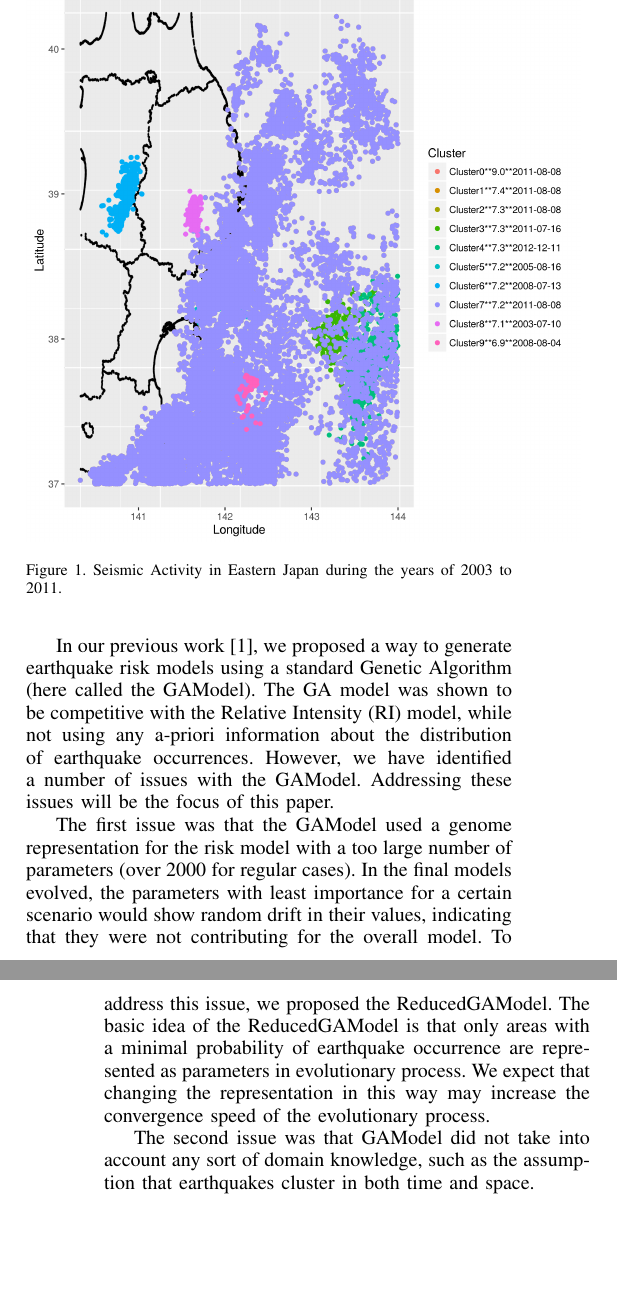
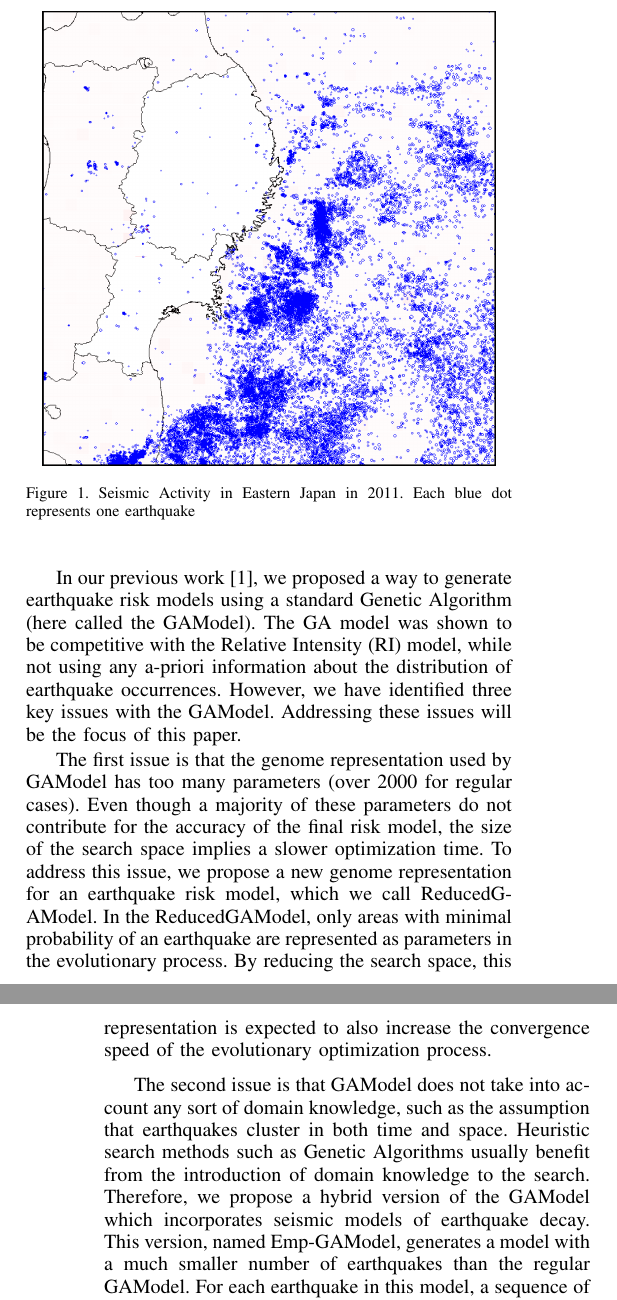
Before and after one commit to yclavinas/TPNC, a LaTeX paper (main.tex, which reads introduction.tex): two parts of the columns of pages 1 and 2 of 11, joined at a grey line, cut so that both start at the same text, the shorter picture padded with empty space. Compiled offline with pdfLaTeX; a missing font is replaced by an installed copy or a similar font; a LaTeX package or settings file that is missing is left out.

Commit message:
Introduction: EMP-GA model paragraph, returned the ECTA opening figure

```diff
--- a/introduction.tex
+++ b/introduction.tex
@@ -24,49 +14,67 @@ generate earthquakes, and are important to increase our understanding
 of these events.
 
 
-%% It would be VERY GOOD if we could replace this figure with a new
-%% One of the same area/location with the earthquakes colored by
-%% cluster. This would reinforce the clustering characteristic of the
-%% paper.
+% \cite{ecta14} opening image. Would be better to have a clustered one.
+\begin{figure}[]
+\centering
+\includegraphics[width=.45\textwidth]{img/earthquakes2011.png}
+\caption{Seismic Activity in Eastern Japan in 2011. Each blue dot
+  represents one earthquake}
+\label{GreatEastJapan}
+\end{figure}
+
+% Gabriel's image, does not look very good.
 %\begin{figure}[]
-%\centering
-%\includegraphics[width=.45\textwidth]{img/earthquakes2011.png}
-%\caption{Seismic Activity in Eastern Japan in 2011. Each blue dot
-%  represents one earthquake}
-%\label{GreatEastJapan}
+%	\centering
+%	\includegraphics[width=.55\textwidth]{img/slc_leste.png}
+%	\caption{Seismic Activity in Eastern Japan during the years of 2003 to 2011.}
+%	\label{GreatEastJapan}
 %\end{figure}
 
-%this figure I got from Gabriels work. It shows earthquake clusters from 2003 to 2011. It doesnt look too good for me. Maybe we can take a look at Gabriels code and adapt it
-\begin{figure}[]
-	\centering
-	\includegraphics[width=.55\textwidth]{img/slc_leste.png}
-	\caption{Seismic Activity in Eastern Japan during the years of 2003 to 2011.}
-	\label{GreatEastJapan}
-\end{figure}
-
+% Context of our work
 In our previous work~\cite{ecta14}, we proposed a way to generate
 earthquake risk models using a standard Genetic Algorithm (here called
 the GAModel). The GA model was shown to be competitive with the
 Relative Intensity (RI) model, while not using any a-priori
 information about the distribution of earthquake occurrences. However,
-we have identified a number of issues with the GAModel. Addressing
+we have identified three key issues with the GAModel. Addressing
 these issues will be the focus of this paper.
 
-The first issue was that the GAModel used a genome representation for
-the risk model with a too large number of parameters (over 2000 for
-regular cases). In the final models evolved, the parameters with least
-importance for a certain scenario would show random drift in their
-values, indicating that they were not contributing for the overall
-model.  To address this issue, we proposed the ReducedGAModel. The
-basic idea of the ReducedGAModel is that only areas with a minimal
-probability of earthquake occurrence are represented as parameters in
-evolutionary process. We expect that changing the representation in
-this way may increase the convergence speed of the evolutionary
-process.
+% Ideia and contribution: First issue, representation was too sparse.
+% TODO: the non contribution of the parameters is evidenced by the
+% random noise of the parameters. It might be good to approach this in
+% section 2.
+The first issue is that the genome representation used by GAModel has
+too many parameters (over 2000 for regular cases). Even though a
+majority of these parameters do not contribute for the accuracy of the
+final risk model, the size of the search space implies a slower
+optimization time. To address this issue, we propose a new genome
+representation for an earthquake risk model, which we call
+ReducedGAModel. In the ReducedGAModel, only areas with minimal
+probability of an earthquake are represented as parameters in the
+evolutionary process. By reducing the search space, this
+representation is expected to also increase the convergence speed of
+the evolutionary optimization process.
 
-The second issue was that GAModel did not take into account any
-sort of domain knowledge, such as the assumption that earthquakes
-cluster in both time and space.
+% Second issue: Hybridization with domain knowledge
+The second issue is that GAModel does not take into account any sort
+of domain knowledge, such as the assumption that earthquakes cluster
+in both time and space. Heuristic search methods such as Genetic
+Algorithms usually benefit from the introduction of domain knowledge
+to the search. Therefore, we propose a hybrid version of the GAModel
+which incorporates seismic models of earthquake decay. This version,
+named Emp-GAModel, generates a model with a much smaller number of
+earthquakes than the regular GAModel. For each earthquake in this
+model, a sequence of aftershocks is generated using an adaptation of
+the Epidemic Type Aftershock Sequence model (ETAS). We expect that
+this hybrid approach will produce more accurate models.
+
+% Third issue, ``clustering is a good thing''
+
+
+% Summary of our experiments (EMPGA x ReducedGA, Clustering)
+% Summary of our results
+
 % End of current changes
 %%%%%%%%%%%%%%%%%%%%%%%%%%%%%%%%%%%%%%%%%%%%%%%%%%%%%%%%%%%%%%%%%%%
 
```
Also changed, not shown: main.pdf, introduction.tex (20 more changed lines).
